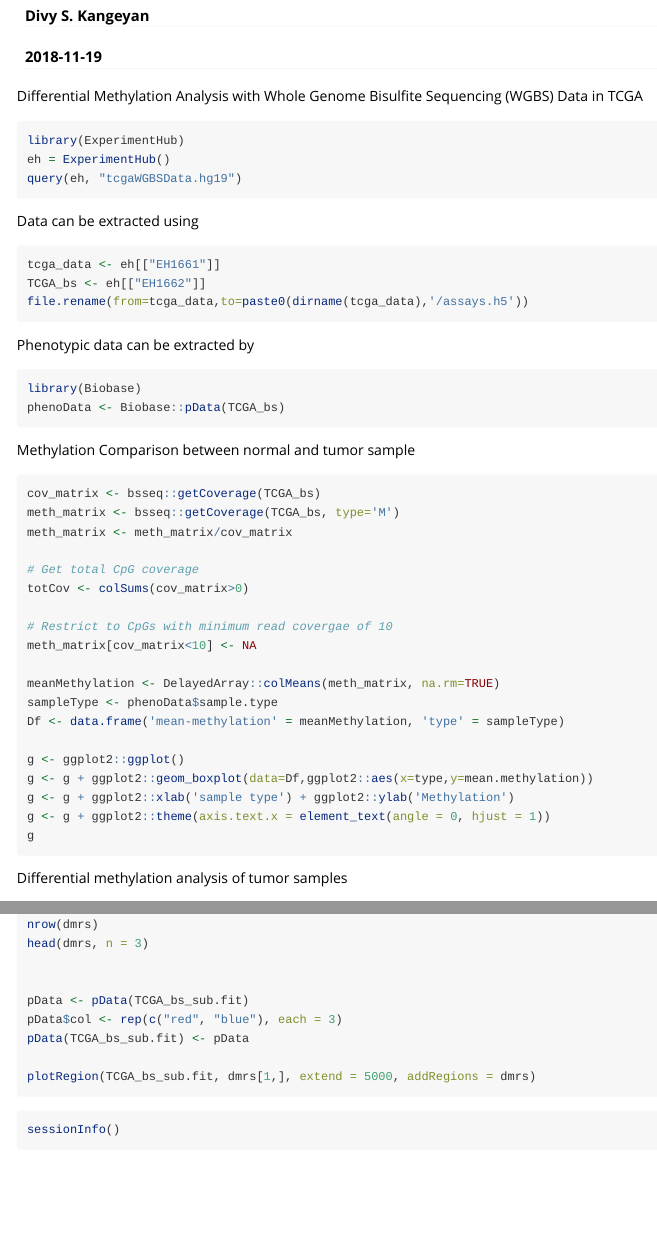
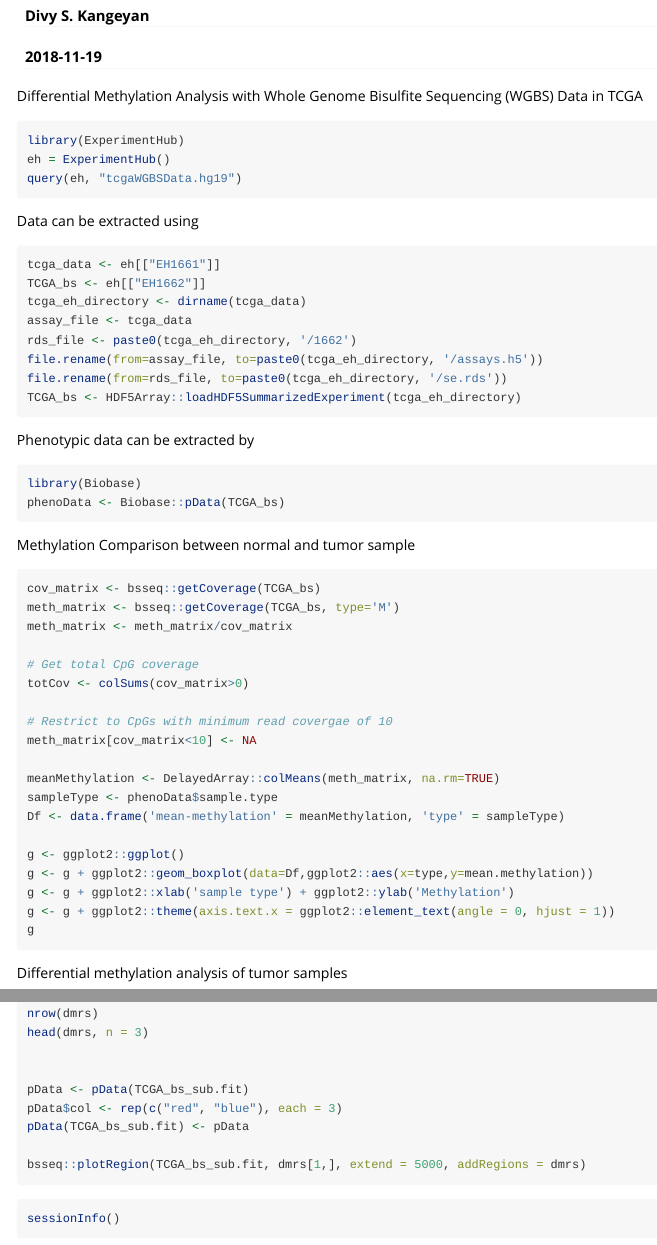
Before and after one commit to bioc/tcgaWGBSData.hg19, an R Markdown document (vignettes/tcgaWGBSData.hg19.Rmd): the page in a window 1100 px wide, from 70 px down, and a second part further down, joined at a grey line. Rendered offline with R 4.5, knitr and Pandoc, with nearby package versions.

Commit message:
Updated the vignette

````diff
--- a/vignettes/tcgaWGBSData.hg19.Rmd
+++ b/vignettes/tcgaWGBSData.hg19.Rmd
@@ -21,7 +21,12 @@ Data can be extracted using
 ```{r, warning=FALSE, message=FALSE, cache=TRUE, eval=FALSE}
 tcga_data <- eh[["EH1661"]]
 TCGA_bs <- eh[["EH1662"]]
-file.rename(from=tcga_data,to=paste0(dirname(tcga_data),'/assays.h5'))
+tcga_eh_directory <- dirname(tcga_data)
+assay_file <- tcga_data
+rds_file <- paste0(tcga_eh_directory, '/1662')
+file.rename(from=assay_file, to=paste0(tcga_eh_directory, '/assays.h5'))
+file.rename(from=rds_file, to=paste0(tcga_eh_directory, '/se.rds'))
+TCGA_bs <- HDF5Array::loadHDF5SummarizedExperiment(tcga_eh_directory)
 ```
 
 
@@ -51,7 +56,7 @@ Df <- data.frame('mean-methylation' = meanMethylation, 'type' = sampleType)
 g <- ggplot2::ggplot()
 g <- g + ggplot2::geom_boxplot(data=Df,ggplot2::aes(x=type,y=mean.methylation))
 g <- g + ggplot2::xlab('sample type') + ggplot2::ylab('Methylation')
-g <- g + ggplot2::theme(axis.text.x = element_text(angle = 0, hjust = 1))
+g <- g + ggplot2::theme(axis.text.x = ggplot2::element_text(angle = 0, hjust = 1))
 g
 
 ```
@@ -86,7 +91,7 @@ pData <- pData(TCGA_bs_sub.fit)
 pData$col <- rep(c("red", "blue"), each = 3)
 pData(TCGA_bs_sub.fit) <- pData
 
-plotRegion(TCGA_bs_sub.fit, dmrs[1,], extend = 5000, addRegions = dmrs)
+bsseq::plotRegion(TCGA_bs_sub.fit, dmrs[1,], extend = 5000, addRegions = dmrs)
 
 ```
 ```{r, warning=FALSE, message=FALSE}
````
